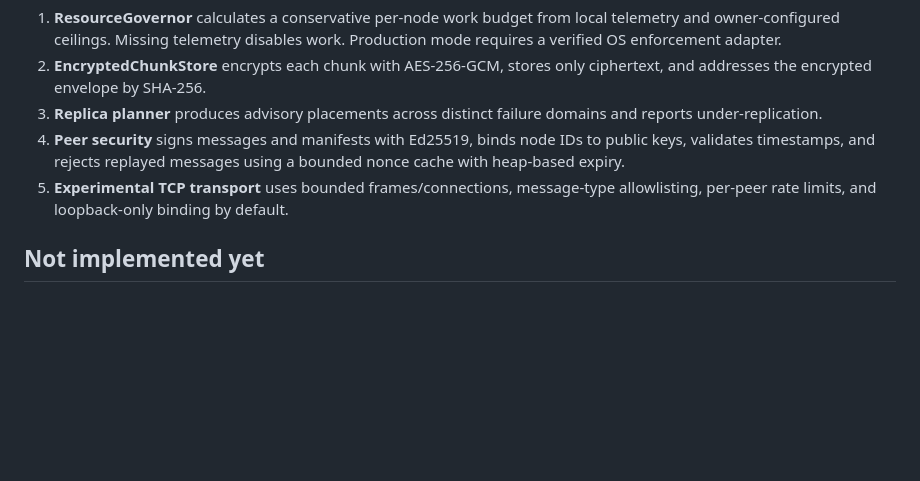
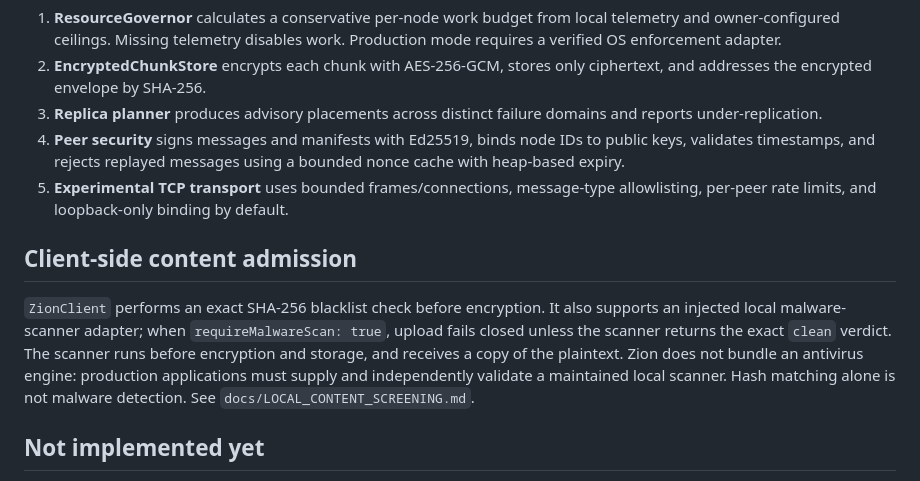
Before and after one commit to LU9DI/zion, a Markdown page: docs/ARCHITECTURE.md, the part around the change. GitHub-like rendering; blank space fills up the shorter version.

Commit message:
docs(security): document client-side malware scan boundary

```diff
--- a/docs/ARCHITECTURE.md
+++ b/docs/ARCHITECTURE.md
@@ -7,6 +7,10 @@
 3. **Replica planner** produces advisory placements across distinct failure domains and reports under-replication.
 4. **Peer security** signs messages and manifests with Ed25519, binds node IDs to public keys, validates timestamps, and rejects replayed messages using a bounded nonce cache with heap-based expiry.
 5. **Experimental TCP transport** uses bounded frames/connections, message-type allowlisting, per-peer rate limits, and loopback-only binding by default.
+
+## Client-side content admission
+
+`ZionClient` performs an exact SHA-256 blacklist check before encryption. It also supports an injected local malware-scanner adapter; when `requireMalwareScan: true`, upload fails closed unless the scanner returns the exact `clean` verdict. The scanner runs before encryption and storage, and receives a copy of the plaintext. Zion does not bundle an antivirus engine: production applications must supply and independently validate a maintained local scanner. Hash matching alone is not malware detection. See `docs/LOCAL_CONTENT_SCREENING.md`.
 
 ## Not implemented yet
 
```
